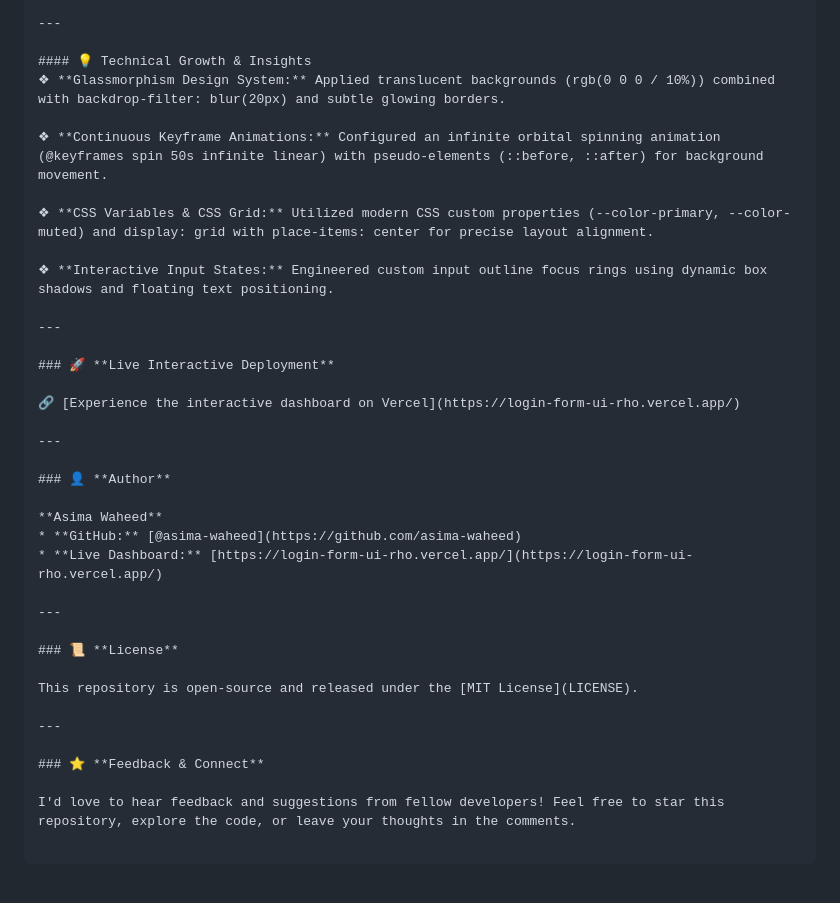
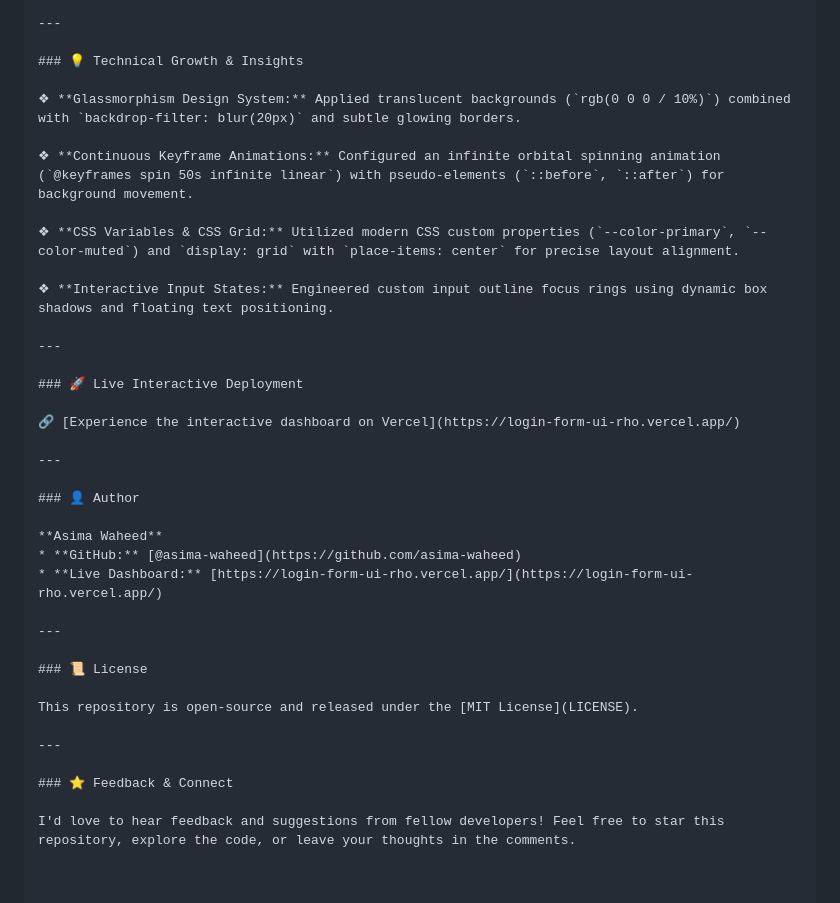
Before and after one commit to asima-waheed/login-form-ui, a Markdown page: README.md, the part around the change. GitHub-like rendering.

Commit message:
Restore README content with formatting updates

```diff
--- a/README.md
+++ b/README.md
@@ -49,24 +49,25 @@ Login-Form/
 
 ---
 
-#### 💡 Technical Growth & Insights
-❖ **Glassmorphism Design System:** Applied translucent backgrounds (rgb(0 0 0 / 10%)) combined with backdrop-filter: blur(20px) and subtle glowing borders.
+### 💡 Technical Growth & Insights
 
-❖ **Continuous Keyframe Animations:** Configured an infinite orbital spinning animation (@keyframes spin 50s infinite linear) with pseudo-elements (::before, ::after) for background movement.
+❖ **Glassmorphism Design System:** Applied translucent backgrounds (`rgb(0 0 0 / 10%)`) combined with `backdrop-filter: blur(20px)` and subtle glowing borders.
 
-❖ **CSS Variables & CSS Grid:** Utilized modern CSS custom properties (--color-primary, --color-muted) and display: grid with place-items: center for precise layout alignment.
+❖ **Continuous Keyframe Animations:** Configured an infinite orbital spinning animation (`@keyframes spin 50s infinite linear`) with pseudo-elements (`::before`, `::after`) for background movement.
+
+❖ **CSS Variables & CSS Grid:** Utilized modern CSS custom properties (`--color-primary`, `--color-muted`) and `display: grid` with `place-items: center` for precise layout alignment.
 
 ❖ **Interactive Input States:** Engineered custom input outline focus rings using dynamic box shadows and floating text positioning.
 
 ---
 
-### 🚀 **Live Interactive Deployment**
+### 🚀 Live Interactive Deployment
 
 🔗 [Experience the interactive dashboard on Vercel](https://login-form-ui-rho.vercel.app/)
 
 ---
 
-### 👤 **Author**
+### 👤 Author
 
 **Asima Waheed**
 * **GitHub:** [@asima-waheed](https://github.com/asima-waheed)
@@ -74,12 +75,12 @@ Login-Form/
 
 ---
 
-### 📜 **License**
+### 📜 License
 
 This repository is open-source and released under the [MIT License](LICENSE).
 
 ---
 
-### ⭐ **Feedback & Connect**
+### ⭐ Feedback & Connect
 
 I'd love to hear feedback and suggestions from fellow developers! Feel free to star this repository, explore the code, or leave your thoughts in the comments.
```
